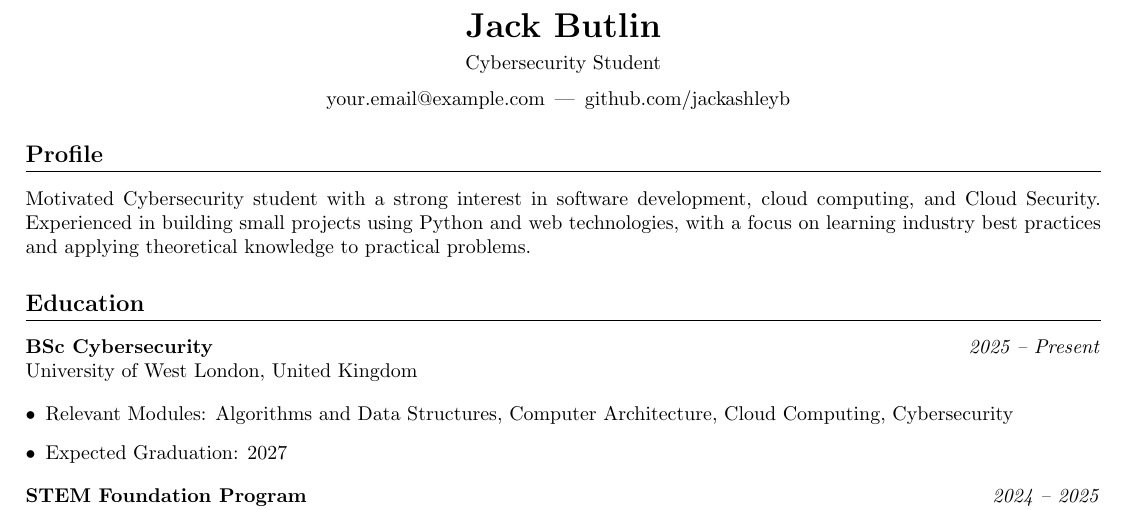
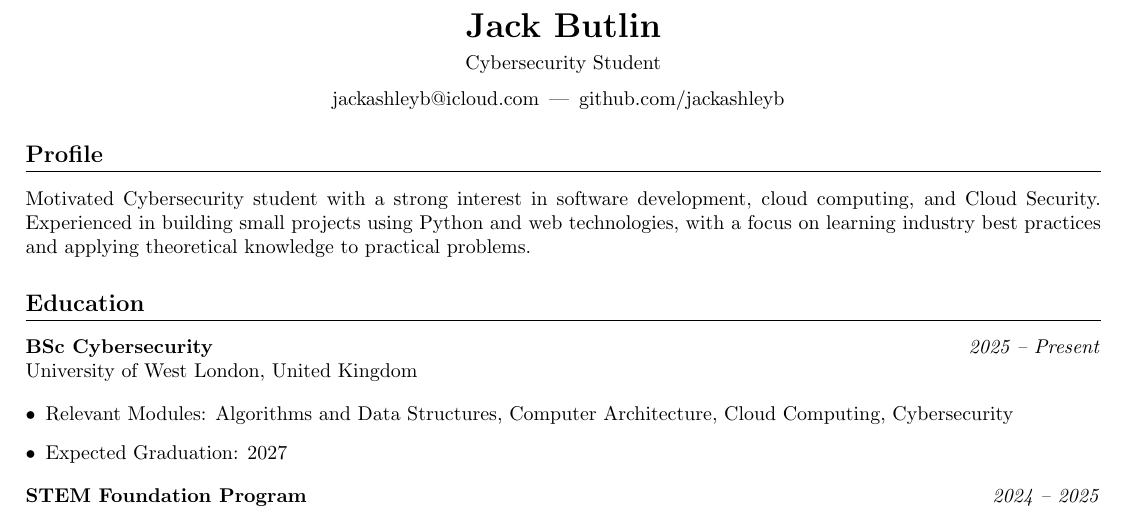
Before and after one commit to jackashleyb/LaTeX-Resume-Jack-Butlin, a LaTeX CV (LaTeX Resume Jack Butlin /LaTeX Resume Jack Butlin.tex): part of the page, cut so that both start at the same text. Compiled offline with pdfLaTeX.

Commit message:
Update LaTeX Resume Jack Butlin.tex
improved

```diff
--- a/LaTeX Resume Jack Butlin /LaTeX Resume Jack Butlin.tex
+++ b/LaTeX Resume Jack Butlin /LaTeX Resume Jack Butlin.tex
@@ -17,7 +17,7 @@
 \begin{center}
     {\LARGE \textbf{Jack Butlin}} \\[4pt]
     Cybersecurity Student \\[6pt]
-    \href{mailto:your.email@example.com}{your.email@example.com} \,|\,
+    \href{mailto:jackashleyb@icloud.com}{jackashleyb@icloud.com} \,|\,
     \href{https://github.com/jackashleyb}{github.com/jackashleyb} \,
 \end{center}
 
```
